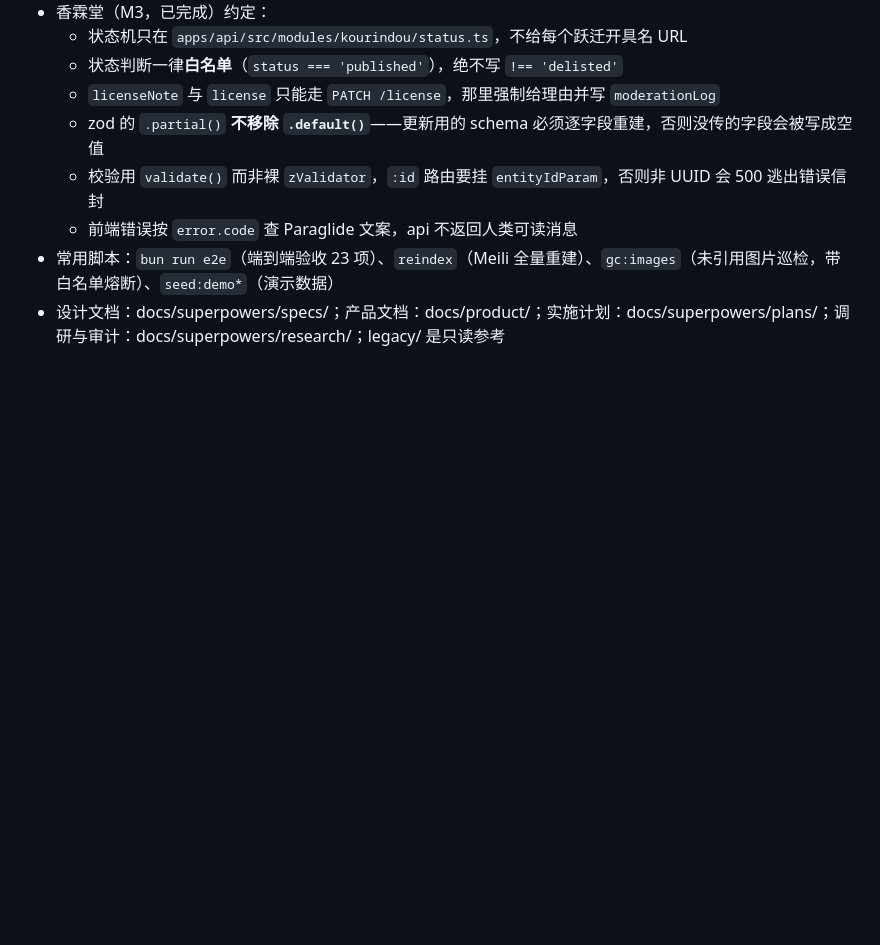
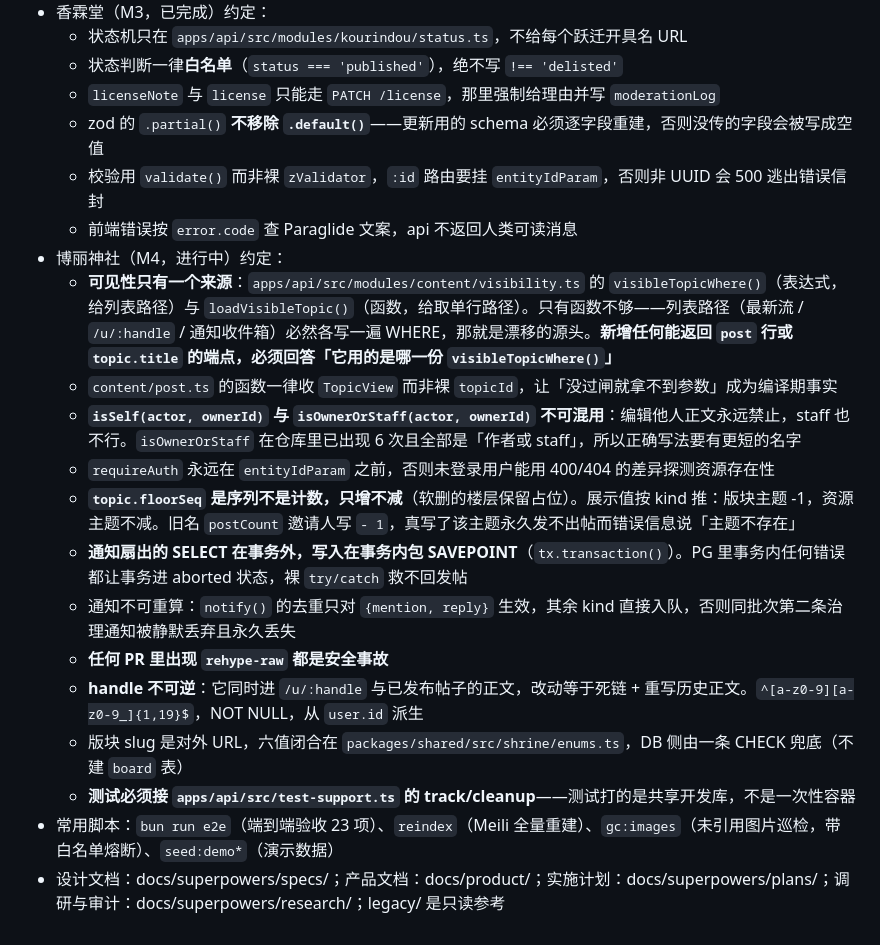
Before and after one commit to AdingApkgg/gensokyo, a Markdown page: CLAUDE.md, the part around the change. Rendered like a GitHub page; blank space fills up the shorter version.

```diff
--- a/CLAUDE.md
+++ b/CLAUDE.md
@@ -20,5 +20,17 @@
   - zod 的 `.partial()` **不移除 `.default()`**——更新用的 schema 必须逐字段重建，否则没传的字段会被写成空值
   - 校验用 `validate()` 而非裸 `zValidator`，`:id` 路由要挂 `entityIdParam`，否则非 UUID 会 500 逃出错误信封
   - 前端错误按 `error.code` 查 Paraglide 文案，api 不返回人类可读消息
+- 博丽神社（M4，进行中）约定：
+  - **可见性只有一个来源**：`apps/api/src/modules/content/visibility.ts` 的 `visibleTopicWhere()`（表达式，给列表路径）与 `loadVisibleTopic()`（函数，给取单行路径）。只有函数不够——列表路径（最新流 / `/u/:handle` / 通知收件箱）必然各写一遍 WHERE，那就是漂移的源头。**新增任何能返回 `post` 行或 `topic.title` 的端点，必须回答「它用的是哪一份 `visibleTopicWhere()`」**
+  - `content/post.ts` 的函数一律收 `TopicView` 而非裸 `topicId`，让「没过闸就拿不到参数」成为编译期事实
+  - **`isSelf(actor, ownerId)` 与 `isOwnerOrStaff(actor, ownerId)` 不可混用**：编辑他人正文永远禁止，staff 也不行。`isOwnerOrStaff` 在仓库里已出现 6 次且全部是「作者或 staff」，所以正确写法要有更短的名字
+  - `requireAuth` 永远在 `entityIdParam` 之前，否则未登录用户能用 400/404 的差异探测资源存在性
+  - **`topic.floorSeq` 是序列不是计数，只增不减**（软删的楼层保留占位）。展示值按 kind 推：版块主题 -1，资源主题不减。旧名 `postCount` 邀请人写 `- 1`，真写了该主题永久发不出帖而错误信息说「主题不存在」
+  - **通知扇出的 SELECT 在事务外，写入在事务内包 SAVEPOINT**（`tx.transaction()`）。PG 里事务内任何错误都让事务进 aborted 状态，裸 `try/catch` 救不回发帖
+  - 通知不可重算：`notify()` 的去重只对 `{mention, reply}` 生效，其余 kind 直接入队，否则同批次第二条治理通知被静默丢弃且永久丢失
+  - **任何 PR 里出现 `rehype-raw` 都是安全事故**
+  - **handle 不可逆**：它同时进 `/u/:handle` 与已发布帖子的正文，改动等于死链 + 重写历史正文。`^[a-z0-9][a-z0-9_]{1,19}$`，NOT NULL，从 `user.id` 派生
+  - 版块 slug 是对外 URL，六值闭合在 `packages/shared/src/shrine/enums.ts`，DB 侧由一条 CHECK 兜底（不建 `board` 表）
+  - **测试必须接 `apps/api/src/test-support.ts` 的 track/cleanup**——测试打的是共享开发库，不是一次性容器
 - 常用脚本：`bun run e2e`（端到端验收 23 项）、`reindex`（Meili 全量重建）、`gc:images`（未引用图片巡检，带白名单熔断）、`seed:demo*`（演示数据）
 - 设计文档：docs/superpowers/specs/；产品文档：docs/product/；实施计划：docs/superpowers/plans/；调研与审计：docs/superpowers/research/；legacy/ 是只读参考
```
Also changed, not shown: docs/product/2026-08-30-shrine-seed-content.md (added, +236 -0 lines).
